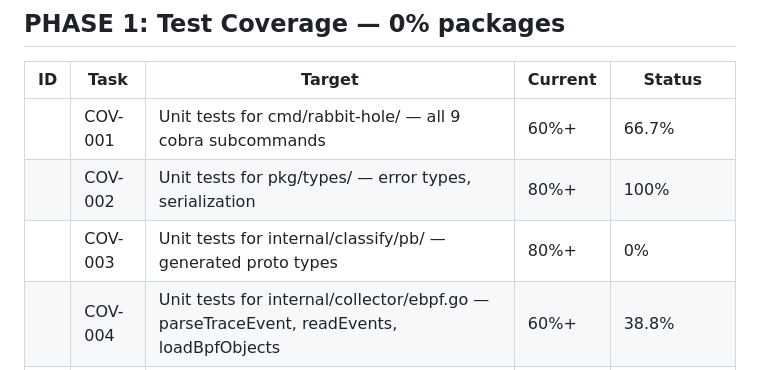
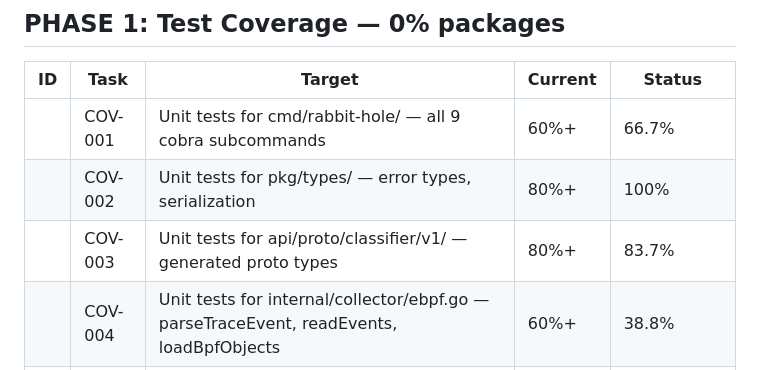
Before and after one commit to totalwindupflightsystems/rabbit-hole, a Markdown page: .coding-hermes/tasks.md, the part around the change. Rendered like a GitHub page.

Commit message:
chore(board): mark COV-003 complete — 83.7% coverage (c07afea)
Co-authored-by: Alexis Okuwa <wojonstech@gmail.com>

```diff
--- a/.coding-hermes/tasks.md
+++ b/.coding-hermes/tasks.md
@@ -36,7 +36,7 @@
 |---|---|---|---|---|
 || COV-001 | Unit tests for cmd/rabbit-hole/ — all 9 cobra subcommands | 60%+ | 66.7% | ✅ 5698d91 |
 || COV-002 | Unit tests for pkg/types/ — error types, serialization | 80%+ | 100% | ✅ complete |
-|| COV-003 | Unit tests for internal/classify/pb/ — generated proto types | 80%+ | 0% | pending |
+|| COV-003 | Unit tests for api/proto/classifier/v1/ — generated proto types | 80%+ | 83.7% | ✅ e2a7d73 |
 || COV-004 | Unit tests for internal/collector/ebpf.go — parseTraceEvent, readEvents, loadBpfObjects | 60%+ | 38.8% | pending |
 || COV-005 | Unit tests for storage QueryFlows paths — all filter combinations | 80%+ | 68.8% | pending |
 || COV-006 | Unit tests for searchFlowsLike, searchFlowsRecent — FTS5 fallback paths | 90%+ | 0% (sub-functions) | pending |
```
